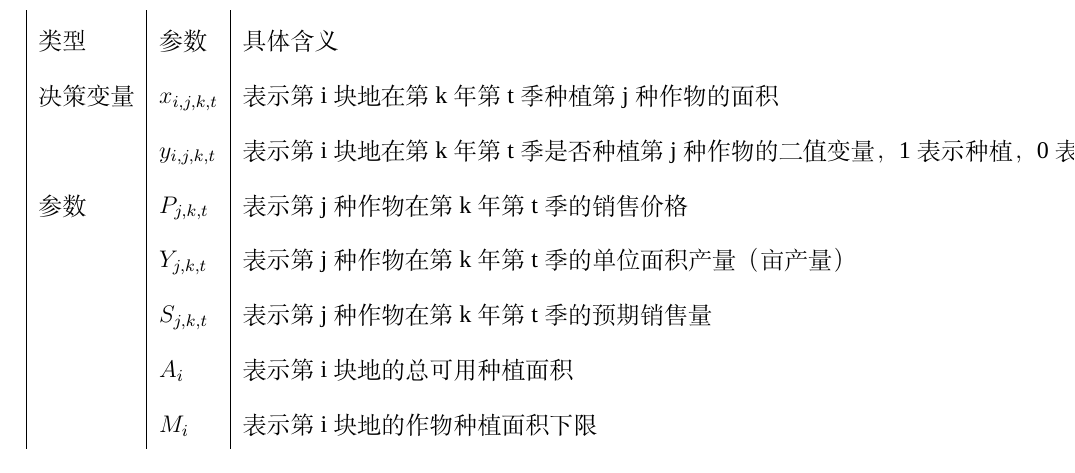
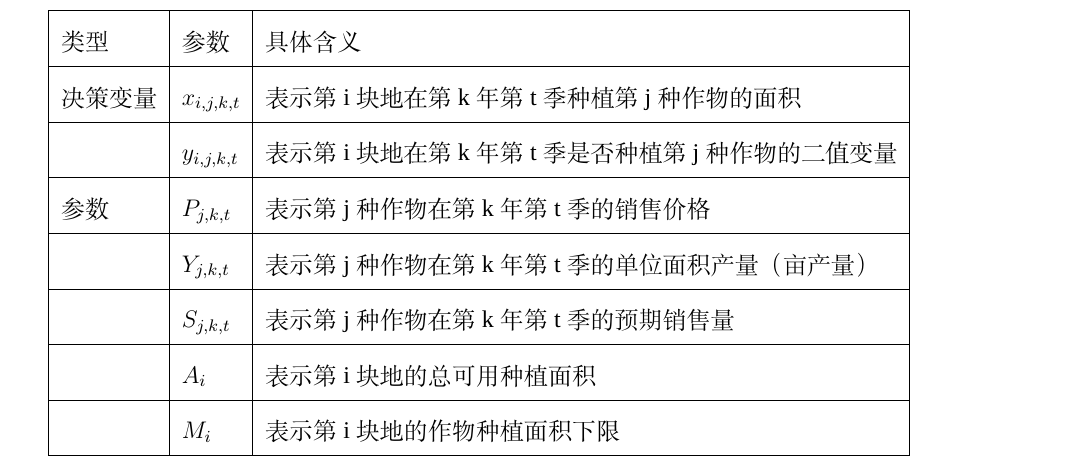
Before and after one commit to dywsy21/Maths_Modeling_2024, a LaTeX thesis (Essay/1.tex): part of page 6 of 6, cut so that both start at the same text. Compiled offline with XeLaTeX; a missing font is replaced by an installed copy or a similar font.

Commit message:
modify 1.tex

```diff
--- a/Essay/1.tex
+++ b/Essay/1.tex
@@ -87,17 +87,18 @@
 
 \subsubsection{模型的建立}
 在模型建立之前，需要定义决策变量、目标函数和约束条件，决策变量为第 i 块地在第 k 年第 t 季种植第 j 种作物的面积和第 i 块地在第 k 年第 t 季种植是否种植第 j 种作物，具体如下表所示：
-\begin{table}
+\begin{table}[ht]
+    \centering
     \begin{tabular}{|l|l|l|}
-
-        类型 & 参数 & 具体含义 \\
-        决策变量 & $x_{i,j,k,t}$ & 表示第 i 块地在第 k 年第 t 季种植第 j 种作物的面积 \\
-        ~ & $y_{i,j,k,t}$ & 表示第 i 块地在第 k 年第 t 季是否种植第 j 种作物的二值变量，1 表示种植，0 表示未种植 \\
-        参数 & $P_{j,k,t}$ & 表示第 j 种作物在第 k 年第 t 季的销售价格 \\
-        ~ & $Y_{j,k,t}$ & 表示第 j 种作物在第 k 年第 t 季的单位面积产量（亩产量） \\
-        ~ & $S_{j,k,t}$ & 表示第 j 种作物在第 k 年第 t 季的预期销售量 \\
-        ~ & $A_i$ & 表示第 i 块地的总可用种植面积 \\
-        ~ & $M_i$ & 表示第 i 块地的作物种植面积下限 \\
+        \hline
+        类型 & 参数 & 具体含义 \\ \hline
+        决策变量 & $x_{i,j,k,t}$ & 表示第 i 块地在第 k 年第 t 季种植第 j 种作物的面积 \\ \hline
+        ~ & $y_{i,j,k,t}$ & 表示第 i 块地在第 k 年第 t 季是否种植第 j 种作物的二值变量 \\ \hline
+        参数 & $P_{j,k,t}$ & 表示第 j 种作物在第 k 年第 t 季的销售价格 \\ \hline
+        ~ & $Y_{j,k,t}$ & 表示第 j 种作物在第 k 年第 t 季的单位面积产量（亩产量） \\ \hline
+        ~ & $S_{j,k,t}$ & 表示第 j 种作物在第 k 年第 t 季的预期销售量 \\ \hline
+        ~ & $A_i$ & 表示第 i 块地的总可用种植面积 \\ \hline
+        ~ & $M_i$ & 表示第 i 块地的作物种植面积下限 \\ \hline
     \end{tabular}
 \end{table}
 \subsubsection{模型的求解}
```
Also changed, not shown: Essay/1.pdf, 2 other files.
